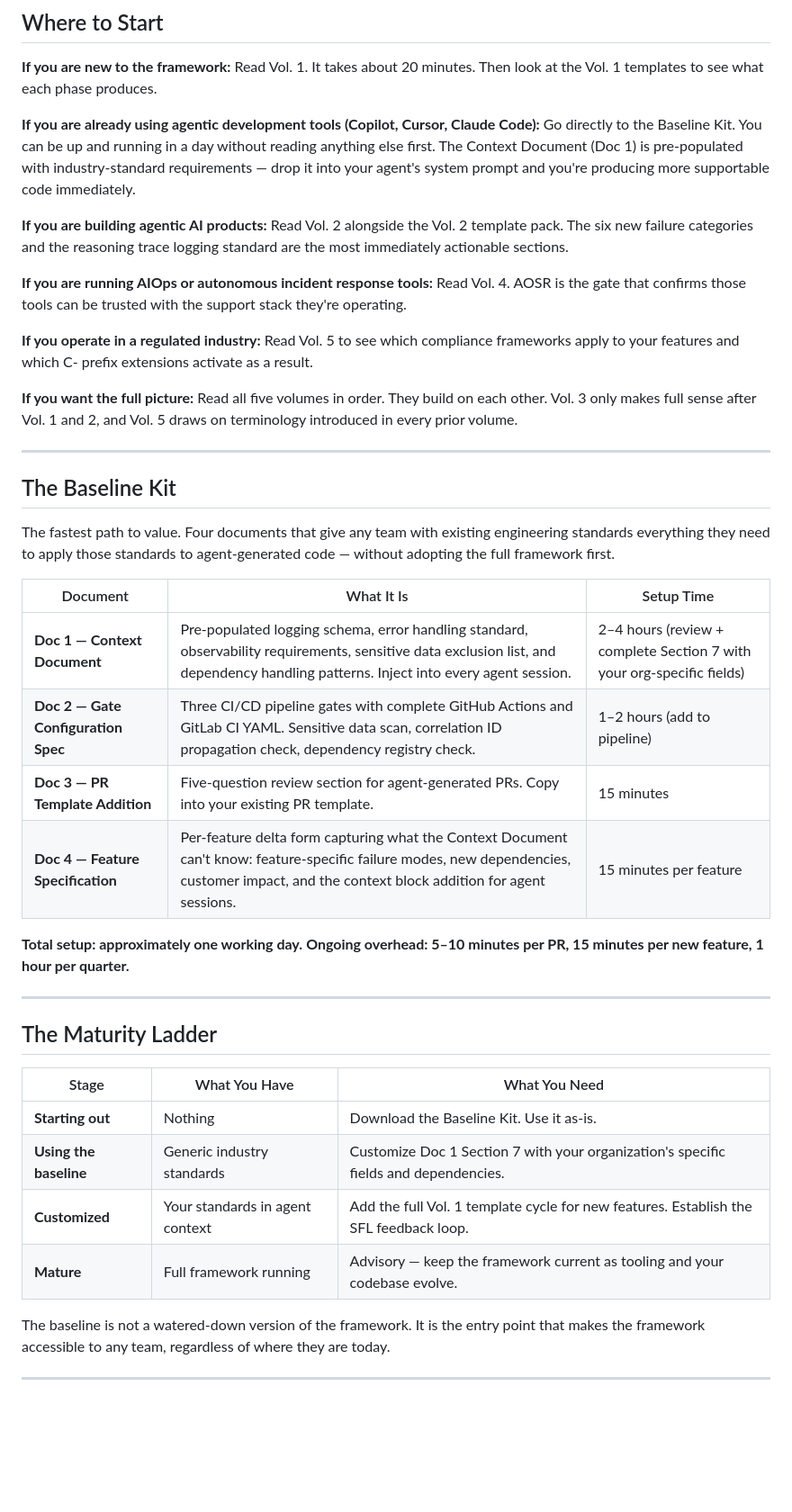
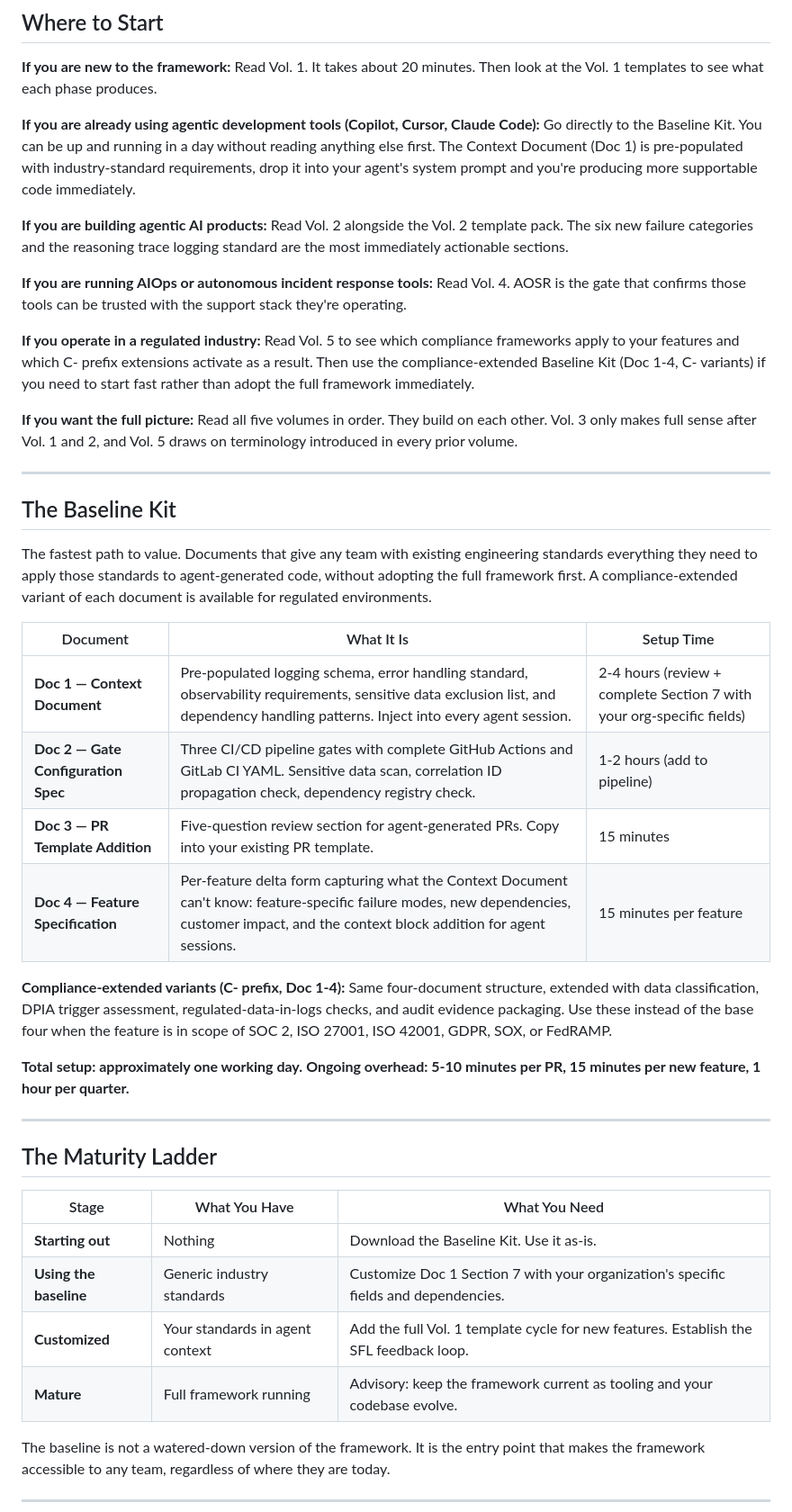
Before and after one commit to dooohhead/supportability-engineering-site, a Markdown page: README.md, the part around one of its changes. Shown at 90% size. Rendered like a GitHub page; blank space fills up the shorter version.

```diff
--- a/README.md
+++ b/README.md
@@ -102,13 +108,13 @@ Maps the full SE framework to six major compliance standards — SOC 2, ISO 2700
 
 **If you are new to the framework:** Read Vol. 1. It takes about 20 minutes. Then look at the Vol. 1 templates to see what each phase produces.
 
-**If you are already using agentic development tools (Copilot, Cursor, Claude Code):** Go directly to the Baseline Kit. You can be up and running in a day without reading anything else first. The Context Document (Doc 1) is pre-populated with industry-standard requirements — drop it into your agent's system prompt and you're producing more supportable code immediately.
+**If you are already using agentic development tools (Copilot, Cursor, Claude Code):** Go directly to the Baseline Kit. You can be up and running in a day without reading anything else first. The Context Document (Doc 1) is pre-populated with industry-standard requirements, drop it into your agent's system prompt and you're producing more supportable code immediately.
 
 **If you are building agentic AI products:** Read Vol. 2 alongside the Vol. 2 template pack. The six new failure categories and the reasoning trace logging standard are the most immediately actionable sections.
 
 **If you are running AIOps or autonomous incident response tools:** Read Vol. 4. AOSR is the gate that confirms those tools can be trusted with the support stack they're operating.
 
-**If you operate in a regulated industry:** Read Vol. 5 to see which compliance frameworks apply to your features and which C- prefix extensions activate as a result.
+**If you operate in a regulated industry:** Read Vol. 5 to see which compliance frameworks apply to your features and which C- prefix extensions activate as a result. Then use the compliance-extended Baseline Kit (Doc 1-4, C- variants) if you need to start fast rather than adopt the full framework immediately.
 
 **If you want the full picture:** Read all five volumes in order. They build on each other. Vol. 3 only makes full sense after Vol. 1 and 2, and Vol. 5 draws on terminology introduced in every prior volume.
 
@@ -116,16 +122,18 @@ Maps the full SE framework to six major compliance standards — SOC 2, ISO 2700
 
 ## The Baseline Kit
 
-The fastest path to value. Four documents that give any team with existing engineering standards everything they need to apply those standards to agent-generated code — without adopting the full framework first.
+The fastest path to value. Documents that give any team with existing engineering standards everything they need to apply those standards to agent-generated code, without adopting the full framework first. A compliance-extended variant of each document is available for regulated environments.
 
 | Document | What It Is | Setup Time |
 |---|---|---|
-| **Doc 1 — Context Document** | Pre-populated logging schema, error handling standard, observability requirements, sensitive data exclusion list, and dependency handling patterns. Inject into every agent session. | 2–4 hours (review + complete Section 7 with your org-specific fields) |
-| **Doc 2 — Gate Configuration Spec** | Three CI/CD pipeline gates with complete GitHub Actions and GitLab CI YAML. Sensitive data scan, correlation ID propagation check, dependency registry check. | 1–2 hours (add to pipeline) |
+| **Doc 1 — Context Document** | Pre-populated logging schema, error handling standard, observability requirements, sensitive data exclusion list, and dependency handling patterns. Inject into every agent session. | 2-4 hours (review + complete Section 7 with your org-specific fields) |
+| **Doc 2 — Gate Configuration Spec** | Three CI/CD pipeline gates with complete GitHub Actions and GitLab CI YAML. Sensitive data scan, correlation ID propagation check, dependency registry check. | 1-2 hours (add to pipeline) |
 | **Doc 3 — PR Template Addition** | Five-question review section for agent-generated PRs. Copy into your existing PR template. | 15 minutes |
 | **Doc 4 — Feature Specification** | Per-feature delta form capturing what the Context Document can't know: feature-specific failure modes, new dependencies, customer impact, and the context block addition for agent sessions. | 15 minutes per feature |
 
-**Total setup: approximately one working day.** **Ongoing overhead: 5–10 minutes per PR, 15 minutes per new feature, 1 hour per quarter.**
+**Compliance-extended variants (C- prefix, Doc 1-4):** Same four-document structure, extended with data classification, DPIA trigger assessment, regulated-data-in-logs checks, and audit evidence packaging. Use these instead of the base four when the feature is in scope of SOC 2, ISO 27001, ISO 42001, GDPR, SOX, or FedRAMP.
+
+**Total setup: approximately one working day.** **Ongoing overhead: 5-10 minutes per PR, 15 minutes per new feature, 1 hour per quarter.**
 
 ---
 
@@ -136,7 +144,7 @@ The fastest path to value. Four documents that give any team with existing engin
 | **Starting out** | Nothing | Download the Baseline Kit. Use it as-is. |
 | **Using the baseline** | Generic industry standards | Customize Doc 1 Section 7 with your organization's specific fields and dependencies. |
 | **Customized** | Your standards in agent context | Add the full Vol. 1 template cycle for new features. Establish the SFL feedback loop. |
-| **Mature** | Full framework running | Advisory — keep the framework current as tooling and your codebase evolve. |
+| **Mature** | Full framework running | Advisory: keep the framework current as tooling and your codebase evolve. |
 
 The baseline is not a watered-down version of the framework. It is the entry point that makes the framework accessible to any team, regardless of where they are today.
 
```
Also changed, not shown: other parts of README.md (+37 -31 lines).
